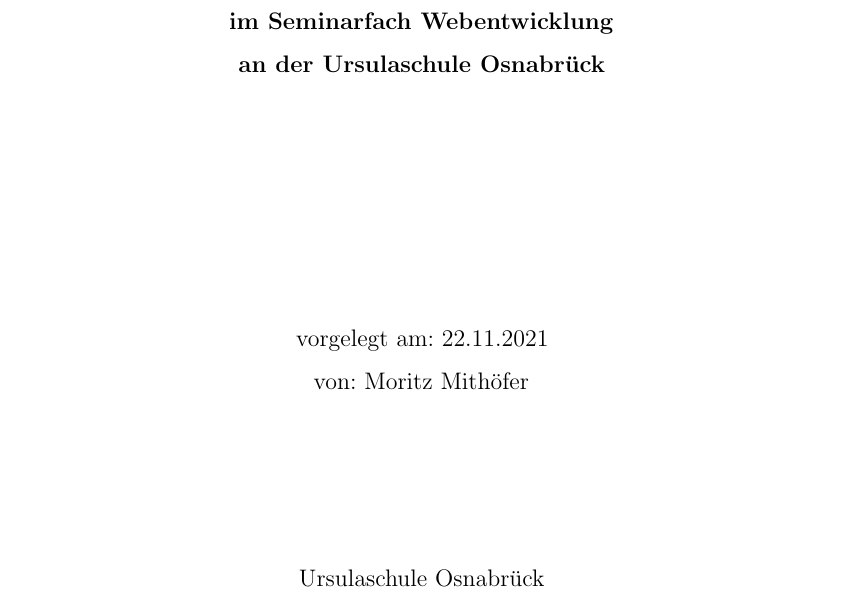
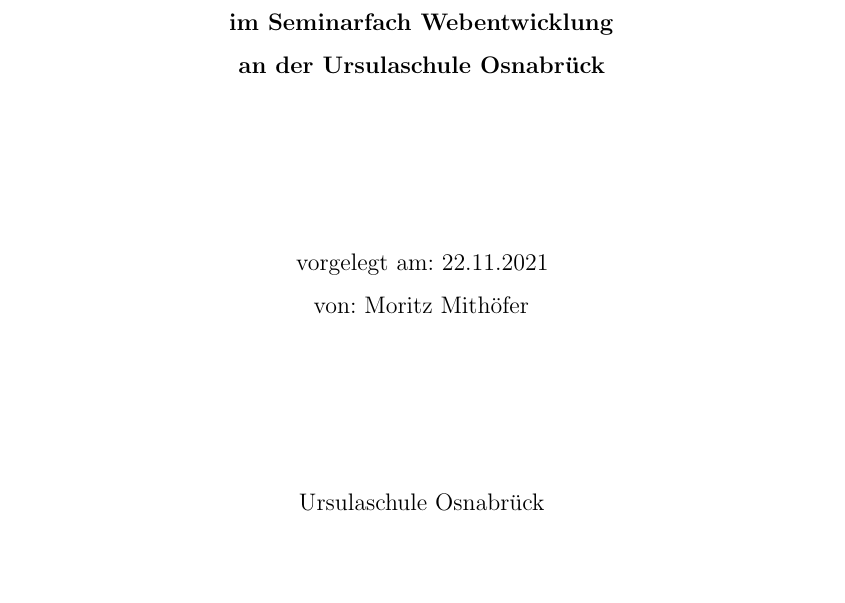
Before and after one commit to mmithoefer/Facharbeit, a LaTeX document (Innenteil.tex, which reads Titelseite.tex): part of page 1 of 23, cut so that both start at the same text, the shorter picture padded with empty space. Compiled offline with pdfLaTeX.

Commit message:
txs auto checkin

```diff
--- a/Titelseite.tex
+++ b/Titelseite.tex
@@ -24,7 +24,7 @@
 \textbf{Seminararbeit}\\ \textbf{im Seminarfach Webentwicklung}\\ \textbf{an der Ursulaschule Osnabrück}
 \paragraph{}$~~$\\
 \paragraph{}$~~$\\
-\paragraph{}$~~$\\
+
 \text{vorgelegt am: 22.11.2021}\\
 \text{von: Moritz Mithöfer}\\
 \paragraph{}$~~$\\
```
Also changed, not shown: Titelseite.tex (2 more changed lines).
